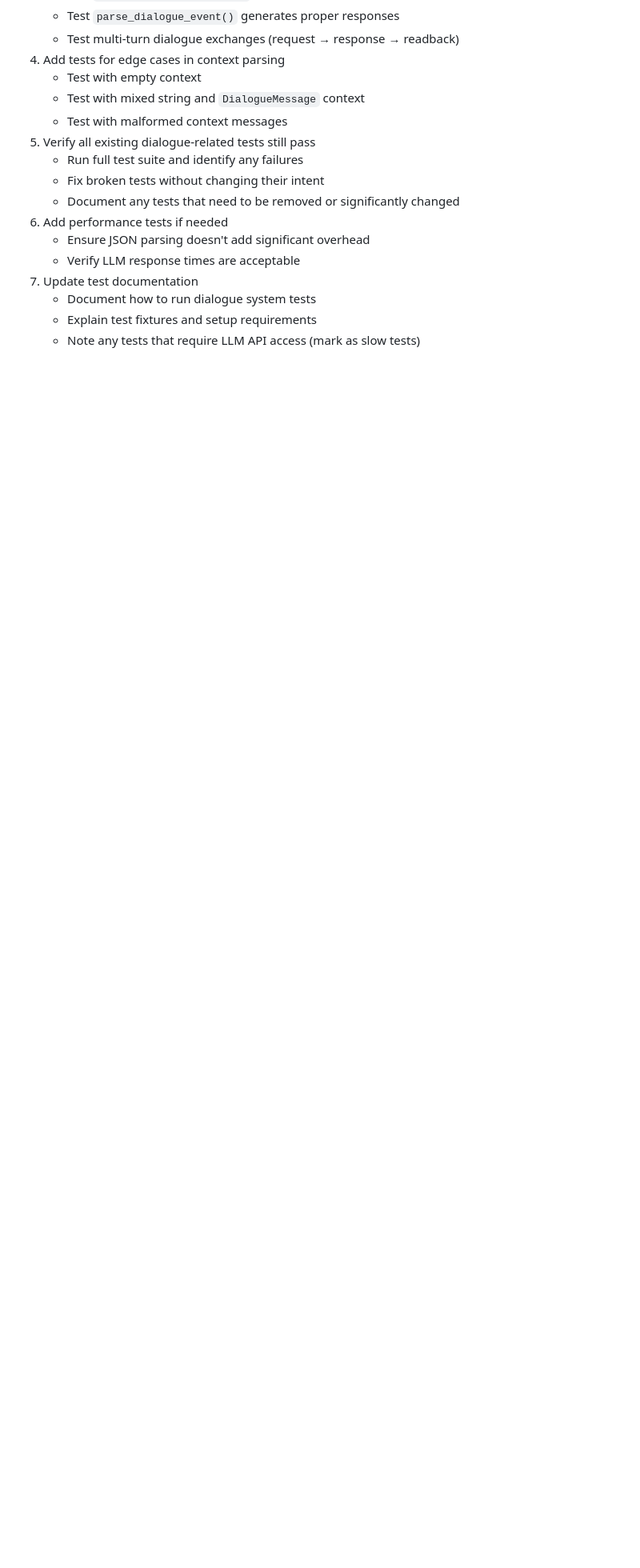
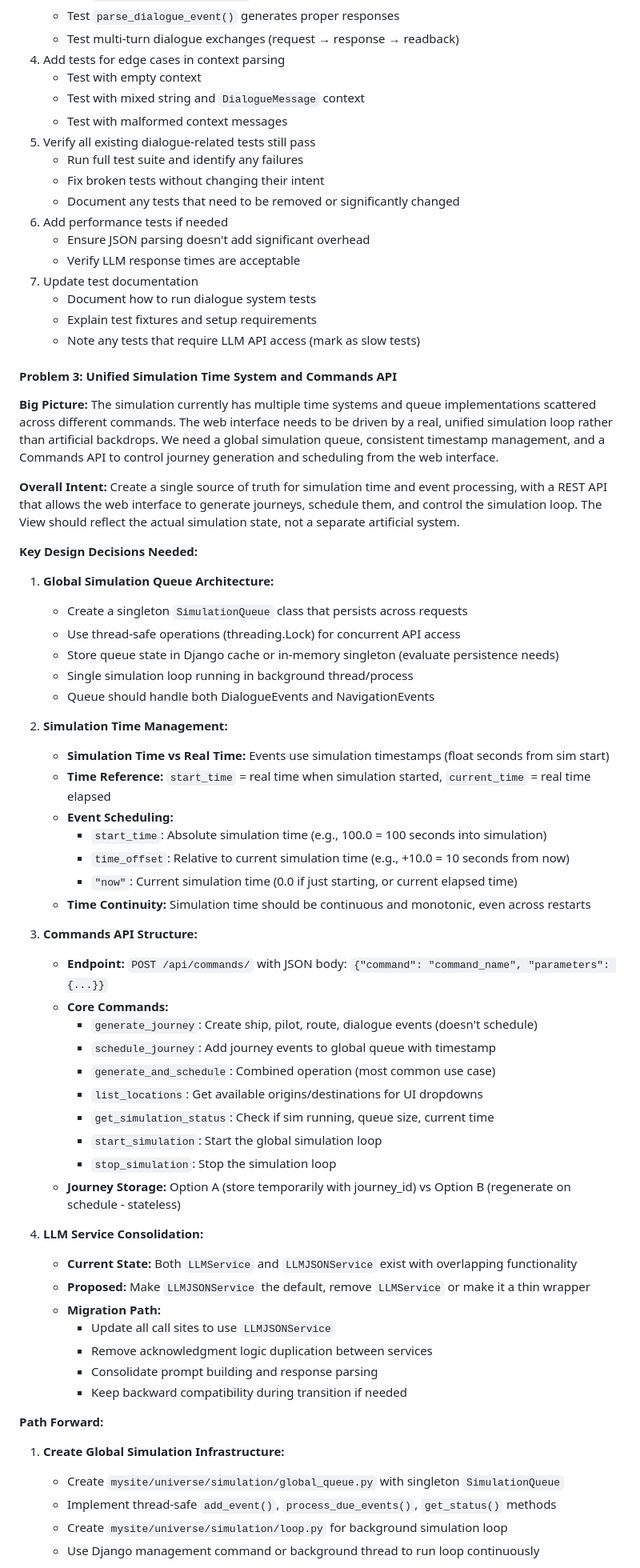
Before and after one commit to Jurph/solar, a Markdown page: docs/TODO.md, the part around the change printed below. Shown: that part at 80% size. GitHub-like rendering; blank space fills up the shorter version.

Commit message:
New TODO items: queueing for a live demo

```diff
--- a/docs/TODO.md
+++ b/docs/TODO.md
@@ -209,3 +209,57 @@ The grimy cluttered controls of a real commercial aircraft, of the interior of t
    - Document how to run dialogue system tests
    - Explain test fixtures and setup requirements
    - Note any tests that require LLM API access (mark as slow tests)
+
+#### Problem 3: Unified Simulation Time System and Commands API
+
+**Big Picture:** The simulation currently has multiple time systems and queue implementations scattered across different commands. The web interface needs to be driven by a real, unified simulation loop rather than artificial backdrops. We need a global simulation queue, consistent timestamp management, and a Commands API to control journey generation and scheduling from the web interface.
+
+**Overall Intent:** Create a single source of truth for simulation time and event processing, with a REST API that allows the web interface to generate journeys, schedule them, and control the simulation loop. The View should reflect the actual simulation state, not a separate artificial system.
+
+**Key Design Decisions Needed:**
+
+1. **Global Simulation Queue Architecture:**
+   - Create a singleton `SimulationQueue` class that persists across requests
+   - Use thread-safe operations (threading.Lock) for concurrent API access
+   - Store queue state in Django cache or in-memory singleton (evaluate persistence needs)
+   - Single simulation loop running in background thread/process
+   - Queue should handle both DialogueEvents and NavigationEvents
+
+2. **Simulation Time Management:**
+   - **Simulation Time vs Real Time:** Events use simulation timestamps (float seconds from sim start)
+   - **Time Reference:** `start_time` = real time when simulation started, `current_time` = real time elapsed
+   - **Event Scheduling:**
+     - `start_time`: Absolute simulation time (e.g., 100.0 = 100 seconds into simulation)
+     - `time_offset`: Relative to current simulation time (e.g., +10.0 = 10 seconds from now)
+     - `"now"`: Current simulation time (0.0 if just starting, or current elapsed time)
+   - **Time Continuity:** Simulation time should be continuous and monotonic, even across restarts
+
+3. **Commands API Structure:**
+   - **Endpoint:** `POST /api/commands/` with JSON body: `{"command": "command_name", "parameters": {...}}`
+   - **Core Commands:**
+     - `generate_journey`: Create ship, pilot, route, dialogue events (doesn't schedule)
+     - `schedule_journey`: Add journey events to global queue with timestamp
+     - `generate_and_schedule`: Combined operation (most common use case)
+     - `list_locations`: Get available origins/destinations for UI dropdowns
+     - `get_simulation_status`: Check if sim running, queue size, current time
+     - `start_simulation`: Start the global simulation loop
+     - `stop_simulation`: Stop the simulation loop
+   - **Journey Storage:** Option A (store temporarily with journey_id) vs Option B (regenerate on schedule - stateless)
+
+4. **LLM Service Consolidation:**
+   - **Current State:** Both `LLMService` and `LLMJSONService` exist with overlapping functionality
+   - **Proposed:** Make `LLMJSONService` the default, remove `LLMService` or make it a thin wrapper
+   - **Migration Path:**
+     - Update all call sites to use `LLMJSONService`
+     - Remove acknowledgment logic duplication between services
+     - Consolidate prompt building and response parsing
+     - Keep backward compatibility during transition if needed
+
+**Path Forward:**
+
+1. **Create Global Simulation Infrastructure:**
+   - Create `mysite/universe/simulation/global_queue.py` with singleton `SimulationQueue`
+   - Implement thread-safe `add_event()`, `process_due_events()`, `get_status()` methods
+   - Create `mysite/universe/simulation/loop.py` for background simulation loop
+   - Use Django management command or background thread to run loop continuously
+
```
Also changed, not shown: other parts of docs/TODO.md (+45 -0 lines).
